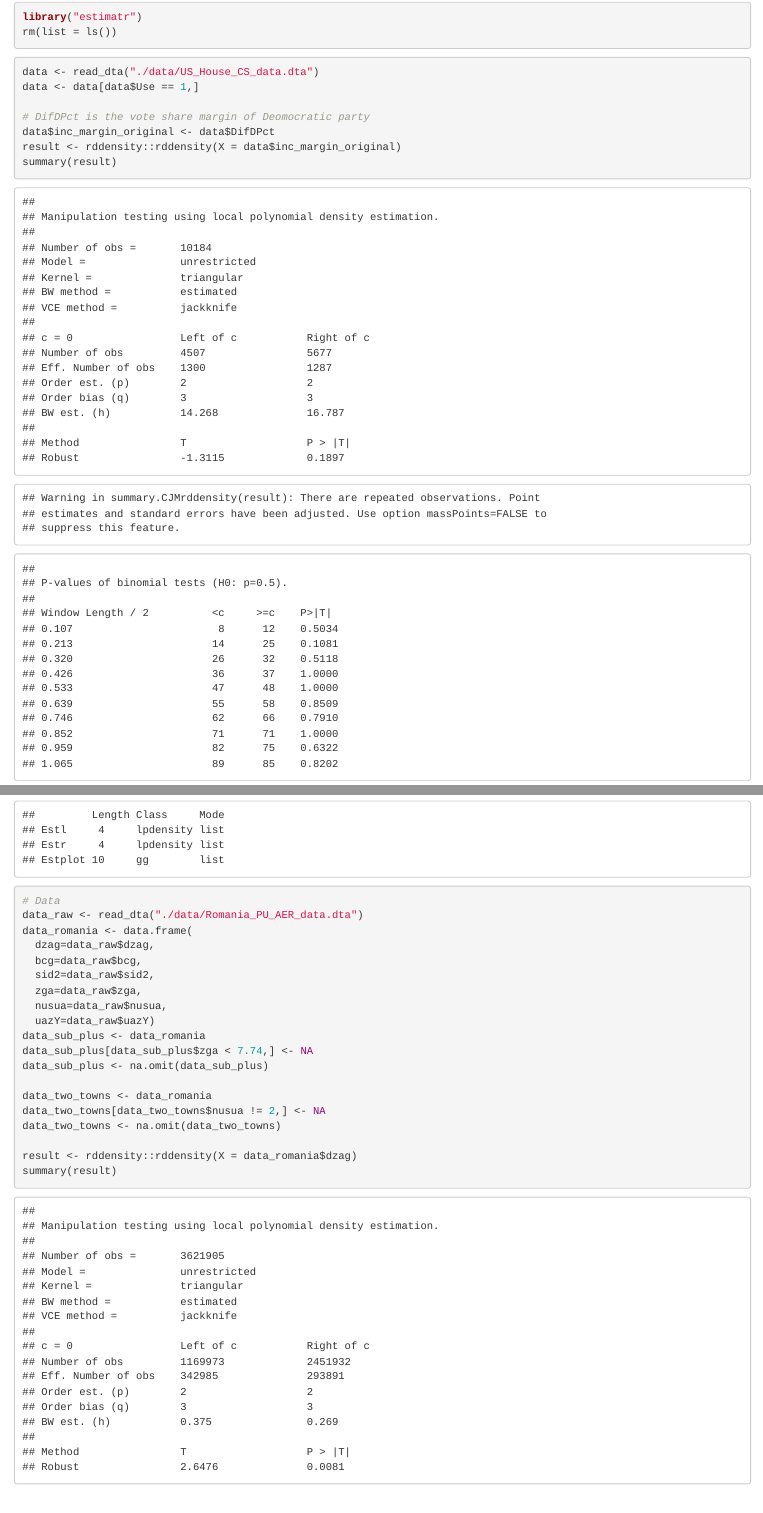
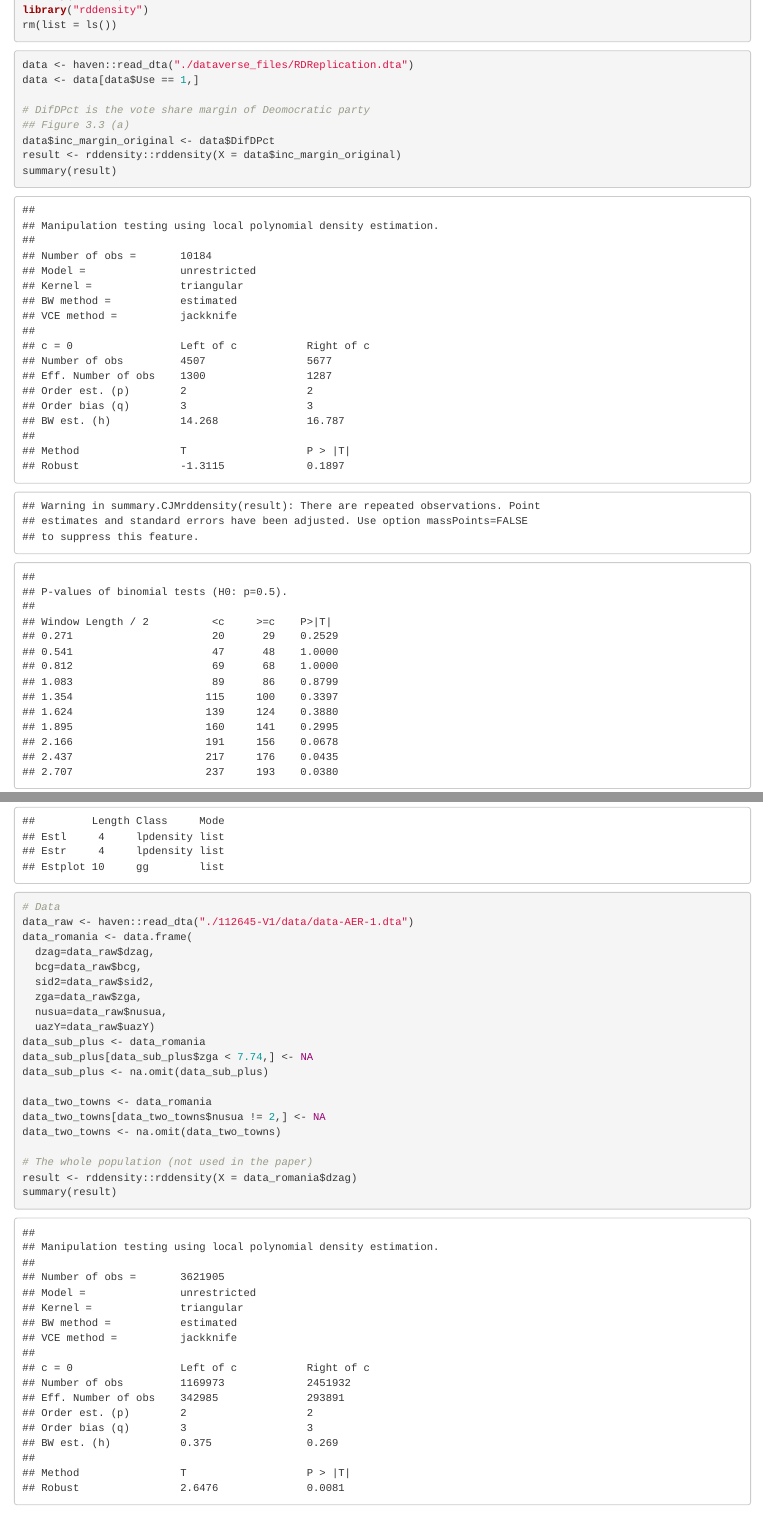
Before and after one commit to SMasa11/replication_mrrd, an R Markdown document (replication_paper.Rmd): the page in a window 1100 px wide, from 1150 px down before the commit and from 130 px down after it, so that both start at the same text, and a second part further down, joined at a grey line. The pictures show the output file replication_paper.html that the author committed with the source, opened offline.

Commit message:
Replication package completed as of 20231010

````diff
--- a/replication_paper.Rmd
+++ b/replication_paper.Rmd
@@ -14,12 +11,12 @@ library("rdd")
-library("estimatr")
 rm(list = ls())
 ```
 
 ```{r US House data}
-data <- read_dta("./data/US_House_CS_data.dta")
+data <- haven::read_dta("./dataverse_files/RDReplication.dta")
 data <- data[data$Use == 1,]
 
 # DifDPct is the vote share margin of Deomocratic party
+## Figure 3.3 (a)
 data$inc_margin_original <- data$DifDPct
 result <- rddensity::rddensity(X = data$inc_margin_original)
 summary(result)
@@ -43,7 +41,7 @@ summary(result)
 
 ```{r Romania School data}
 # Data
-data_raw <- read_dta("./data/Romania_PU_AER_data.dta")
+data_raw <- haven::read_dta("./112645-V1/data/data-AER-1.dta")
 data_romania <- data.frame(
   dzag=data_raw$dzag,
   bcg=data_raw$bcg,
@@ -59,6 +57,7 @@ data_two_towns <- data_romania
 data_two_towns[data_two_towns$nusua != 2,] <- NA
 data_two_towns <- na.omit(data_two_towns)
 
+# The whole population (not used in the paper)
 result <- rddensity::rddensity(X = data_romania$dzag)
 summary(result)
 cat("density at right: ",result$hat$right)
````
Also changed, not shown: README.md, replication_paper.html, replication_paper.Rmd (9 more changed lines), 1 other file.
